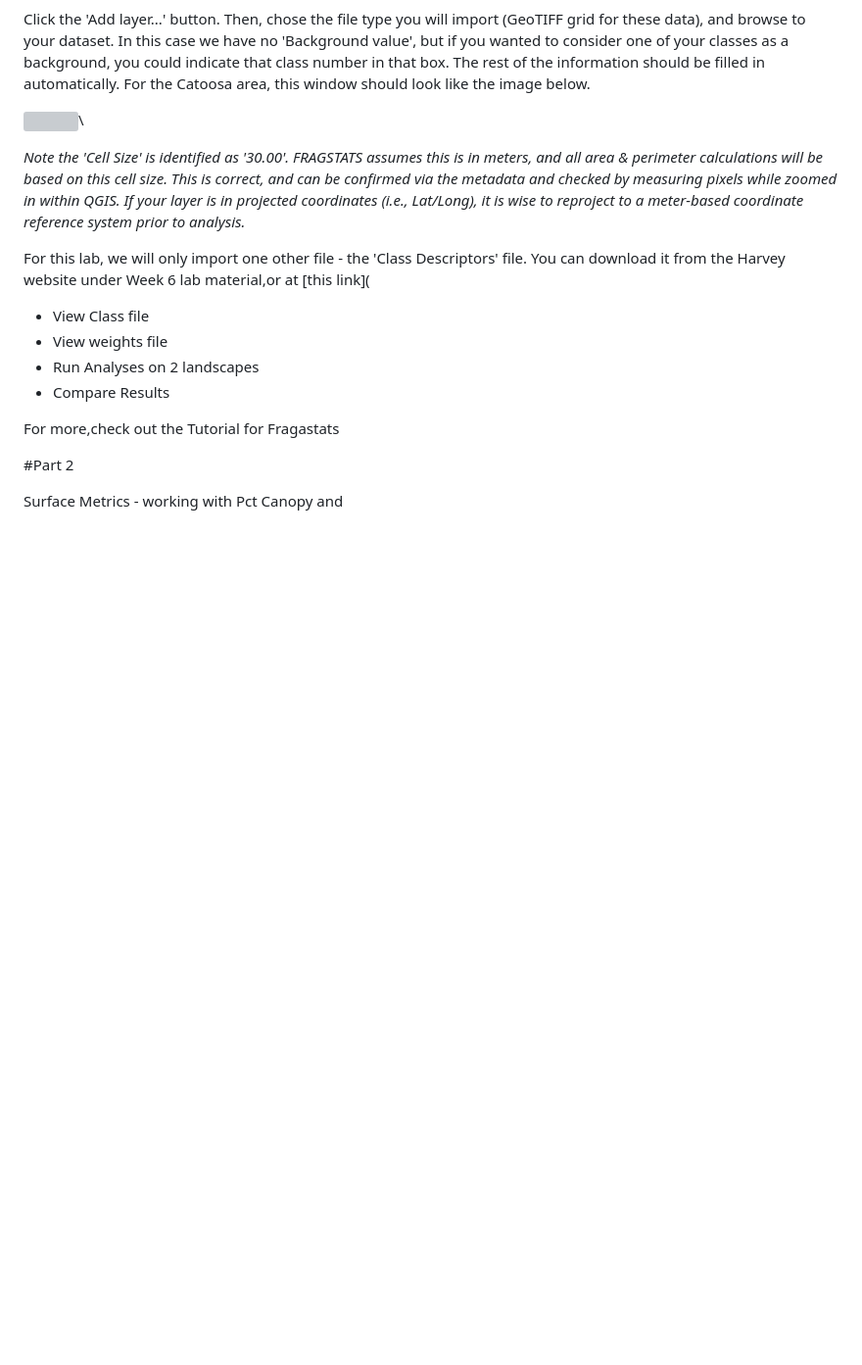
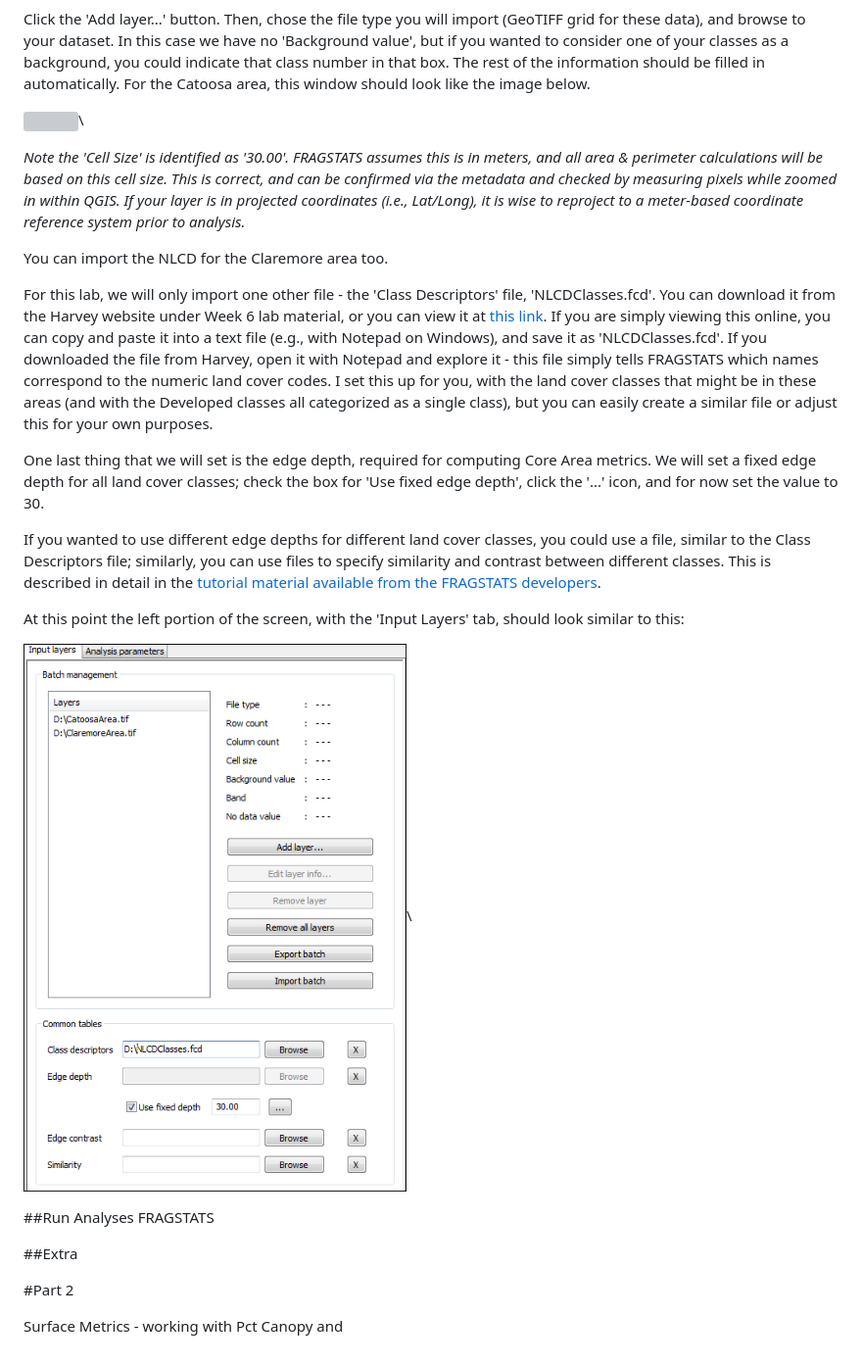
Before and after one commit to mltConsEcol/TU_LandscapeAnalysis_Documents, a Markdown page: Assignments/Lab5_Fragstats.md, the part around the change printed below. Shown: that part at 98% size. Drawn GitHub-style; pictures changed too: Assignments/Images/Fragstats_InputLayers_SimpleFilled.png (added); blank space fills up the shorter version; grey boxes are pictures that could not be loaded.

Commit message:
Added materials for processing data to bring it into FRAGSTATS and then importing data to FRAGSTATS

```diff
--- a/Assignments/Lab5_Fragstats.md
+++ b/Assignments/Lab5_Fragstats.md
@@ -79,16 +85,26 @@ Click the 'Add layer...' button. Then, chose the file type you will import (GeoT
 
 *Note the 'Cell Size' is identified as '30.00'. FRAGSTATS assumes this is in meters, and all area & perimeter calculations will be based on this cell size. This is correct, and can be confirmed via the metadata and checked by measuring pixels while zoomed in within QGIS. If your layer is in projected coordinates (i.e., Lat/Long), it is wise to reproject to a meter-based coordinate reference system prior to analysis.*
 
-For this lab, we will only import one other file - the 'Class Descriptors' file.  You can download it from the Harvey website under Week 6 lab material,or at [this link](
+You can import the NLCD for the Claremore area too.
+
+For this lab, we will only import one other file - the 'Class Descriptors' file, 'NLCDClasses.fcd'.  You can download it from the Harvey website under Week 6 lab material, or you can view it at [this link](https://raw.githubusercontent.com/mltConsEcol/TU_LandscapeAnalysis_Documents/master/Assignments/Misc/NLCDClasses.fcd). If you are simply viewing this online, you can copy and paste it into a text file (e.g., with Notepad on Windows), and save it as 'NLCDClasses.fcd'. If you downloaded the file from Harvey, open it with Notepad and explore it - this file simply tells FRAGSTATS which names correspond to the numeric land cover codes. I set this up for you, with the land cover classes that might be in these areas (and with the Developed classes all categorized as a single class), but you can easily create a similar file or adjust this for your own purposes.
+
+One last thing that we will set is the edge depth, required for computing Core Area metrics. We will set a fixed edge depth for all land cover classes; check the box for 'Use fixed edge depth', click the '...' icon, and for now set the value to 30.
+
+If you wanted to use different edge depths for different land cover classes, you could use a file, similar to the Class Descriptors file; similarly, you can use files to specify similarity and contrast between different classes. This is described in detail in the [tutorial material available from the FRAGSTATS developers](http://www.umass.edu/landeco/research/fragstats/downloads/fragstats_downloads.html#tutorials).
+
+At this point the left portion of the screen, with the 'Input Layers' tab, should look similar to this:
+
+![](./Images/Fragstats_InputLayers_SimpleFilled.png)\
+
+
+##Run Analyses FRAGSTATS
+
+
+##Extra
 
 
 
-* View Class file
-* View weights file
-* Run Analyses on 2 landscapes
-* Compare Results
-
-For more,check out the Tutorial for Fragastats
 
 #Part 2
 
```
Also changed, not shown: other parts of Assignments/Lab5_Fragstats.md (+7 -1 lines).
